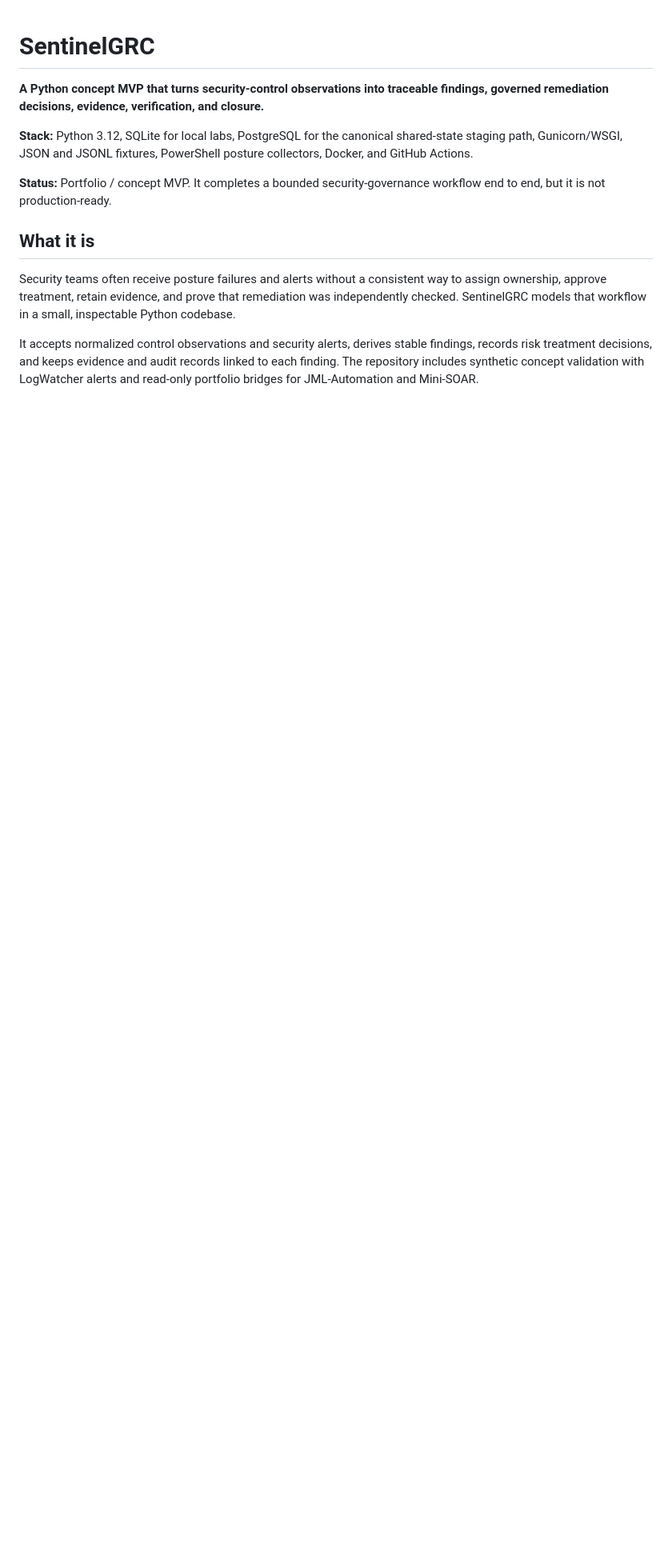
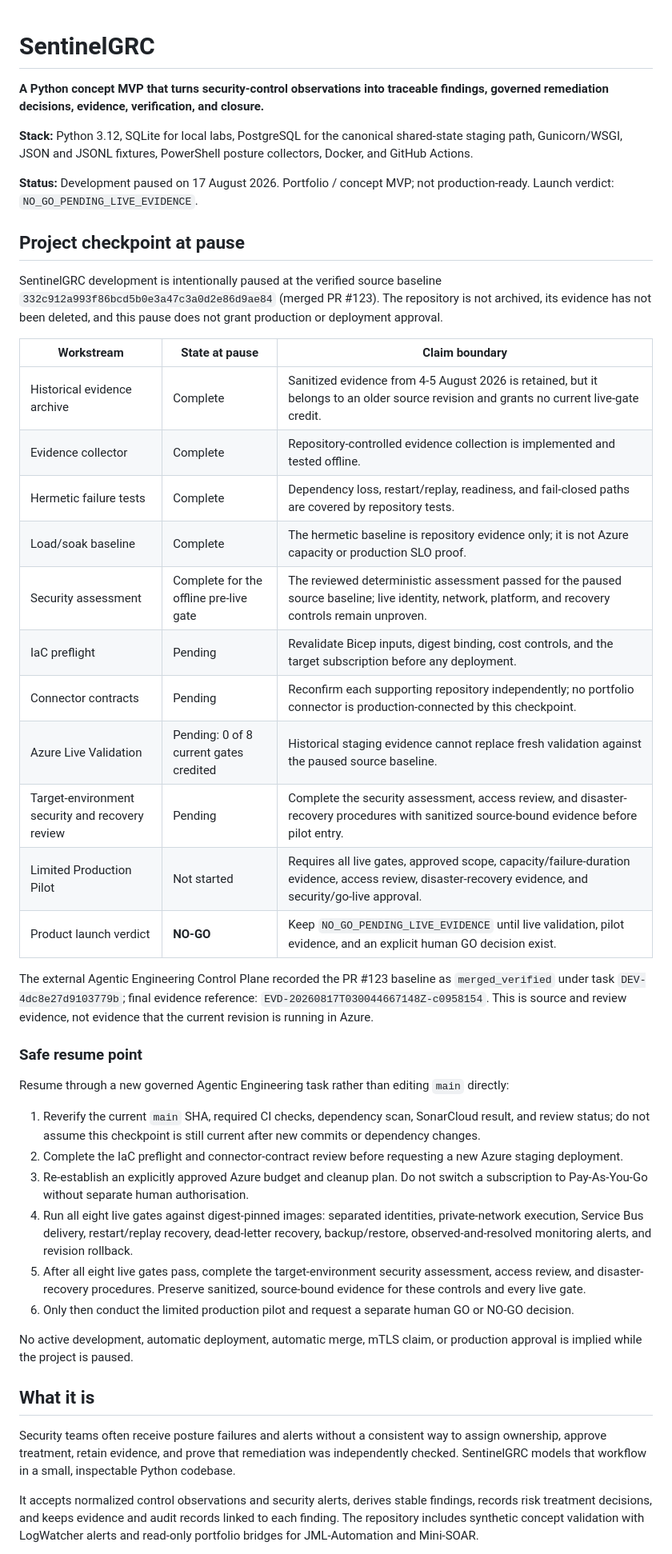
Before and after one commit to SuriyaBoon/SentinelGRC, a Markdown page: README.md, the part around one of its changes. Shown at 80% size. Drawn GitHub-style; blank space fills up the shorter version.

Commit message:
Document paused SentinelGRC checkpoint with complete pilot prerequisites

```diff
--- a/README.md
+++ b/README.md
@@ -4,7 +4,58 @@
 
 **Stack:** Python 3.12, SQLite for local labs, PostgreSQL for the canonical shared-state staging path, Gunicorn/WSGI, JSON and JSONL fixtures, PowerShell posture collectors, Docker, and GitHub Actions.
 
-**Status:** Portfolio / concept MVP. It completes a bounded security-governance workflow end to end, but it is not production-ready.
+**Status:** Development paused on 17 August 2026. Portfolio / concept MVP; not production-ready. Launch verdict: `NO_GO_PENDING_LIVE_EVIDENCE`.
+
+## Project checkpoint at pause
+
+SentinelGRC development is intentionally paused at the verified source baseline
+`332c912a993f86bcd5b0e3a47c3a0d2e86d9ae84` (merged PR #123). The repository
+is not archived, its evidence has not been deleted, and this pause does not
+grant production or deployment approval.
+
+| Workstream | State at pause | Claim boundary |
+| --- | --- | --- |
+| Historical evidence archive | Complete | Sanitized evidence from 4-5 August 2026 is retained, but it belongs to an older source revision and grants no current live-gate credit. |
+| Evidence collector | Complete | Repository-controlled evidence collection is implemented and tested offline. |
+| Hermetic failure tests | Complete | Dependency loss, restart/replay, readiness, and fail-closed paths are covered by repository tests. |
+| Load/soak baseline | Complete | The hermetic baseline is repository evidence only; it is not Azure capacity or production SLO proof. |
+| Security assessment | Complete for the offline pre-live gate | The reviewed deterministic assessment passed for the paused source baseline; live identity, network, platform, and recovery controls remain unproven. |
+| IaC preflight | Pending | Revalidate Bicep inputs, digest binding, cost controls, and the target subscription before any deployment. |
+| Connector contracts | Pending | Reconfirm each supporting repository independently; no portfolio connector is production-connected by this checkpoint. |
+| Azure Live Validation | Pending: 0 of 8 current gates credited | Historical staging evidence cannot replace fresh validation against the paused source baseline. |
+| Target-environment security and recovery review | Pending | Complete the security assessment, access review, and disaster-recovery procedures with sanitized source-bound evidence before pilot entry. |
+| Limited Production Pilot | Not started | Requires all live gates, approved scope, capacity/failure-duration evidence, access review, disaster-recovery evidence, and security/go-live approval. |
+| Product launch verdict | **NO-GO** | Keep `NO_GO_PENDING_LIVE_EVIDENCE` until live validation, pilot evidence, and an explicit human GO decision exist. |
+
+The external Agentic Engineering Control Plane recorded the PR #123 baseline as
+`merged_verified` under task `DEV-4dc8e27d9103779b`; final evidence reference:
+`EVD-20260817T030044667148Z-c0958154`. This is source and review evidence, not
+evidence that the current revision is running in Azure.
+
+### Safe resume point
+
+Resume through a new governed Agentic Engineering task rather than editing
+`main` directly:
+
+1. Reverify the current `main` SHA, required CI checks, dependency scan,
+   SonarCloud result, and review status; do not assume this checkpoint is still
+   current after new commits or dependency changes.
+2. Complete the IaC preflight and connector-contract review before requesting
+   a new Azure staging deployment.
+3. Re-establish an explicitly approved Azure budget and cleanup plan. Do not
+   switch a subscription to Pay-As-You-Go without separate human authorisation.
+4. Run all eight live gates against digest-pinned images: separated identities,
+   private-network execution, Service Bus delivery, restart/replay recovery,
+   dead-letter recovery, backup/restore, observed-and-resolved monitoring
+   alerts, and revision rollback.
+5. After all eight live gates pass, complete the target-environment security
+   assessment, access review, and disaster-recovery procedures. Preserve
+   sanitized, source-bound evidence for these controls and every live gate.
+6. Only then conduct the limited production pilot and request a separate human
+   GO or NO-GO decision.
+
+No active development, automatic deployment, automatic merge, mTLS claim, or
+production approval is implied while the project is paused.
 
 ## What it is
 
```
Also changed, not shown: other parts of README.md (+18 -15 lines).
